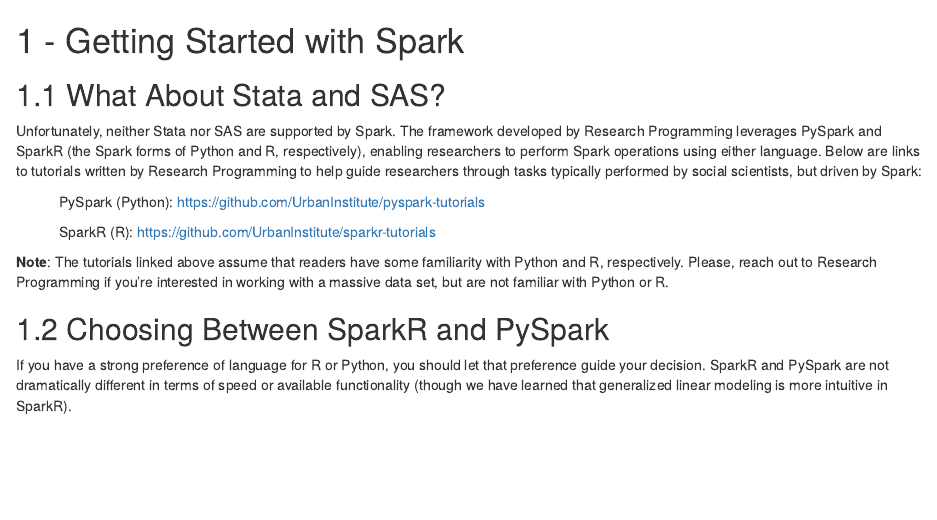
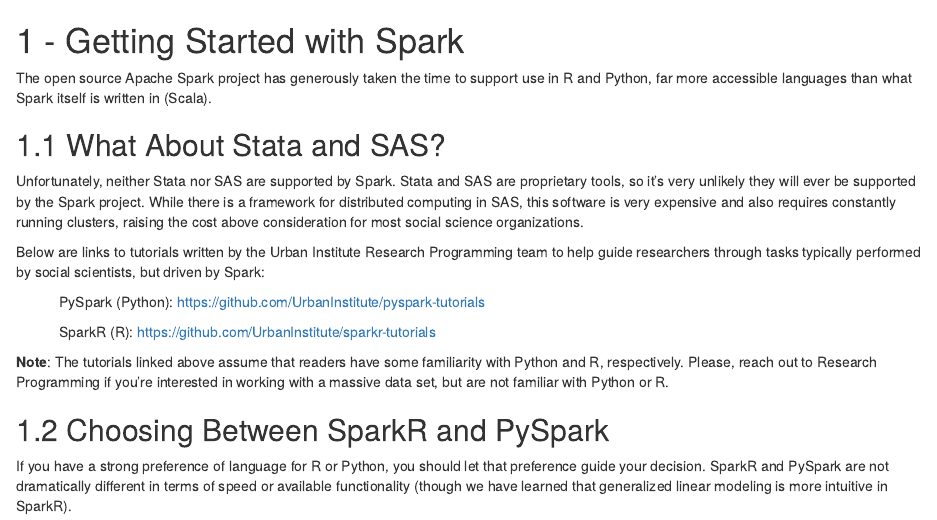
Before and after one commit to UrbanInstitute/spark-social-science-manual, an R Markdown document (02-getting_started.Rmd): the page in a window 1100 px wide, from its top. Rendered offline with R 4.5, knitr and Pandoc, with nearby package versions; drawn as R Markdown's standard HTML page in place of the format the file asks for.

Commit message:
Changes to chapter 2"

```diff
--- a/02-getting_started.Rmd
+++ b/02-getting_started.Rmd
@@ -1,8 +1,12 @@
 # - Getting Started with Spark
+
+The open source Apache Spark project has generously taken the time to support use in R and Python, far more accessible languages than what Spark itself is written in (Scala).
 
 ## What About Stata and SAS?
 
-Unfortunately, neither Stata nor SAS are supported by Spark. The framework developed by Research Programming leverages PySpark and SparkR (the Spark forms of Python and R, respectively), enabling researchers to perform Spark operations using either language. Below are links to tutorials written by Research Programming to help guide researchers through tasks typically performed by social scientists, but driven by Spark:
+Unfortunately, neither Stata nor SAS are supported by Spark. Stata and SAS are proprietary tools, so it's very unlikely they will ever be supported by the Spark project. While there is a framework for distributed computing in SAS, this software is very expensive and also requires constantly running clusters, raising the cost above consideration for most social science organizations.
+
+Below are links to tutorials written by the Urban Institute Research Programming team to help guide researchers through tasks typically performed by social scientists, but driven by Spark:
 
 &nbsp;&nbsp;&nbsp;&nbsp;&nbsp;&nbsp;&nbsp;&nbsp;&nbsp;&nbsp; PySpark (Python):	https://github.com/UrbanInstitute/pyspark-tutorials
 
```
Also changed, not shown: docs/search_index.json, 1 other file.
